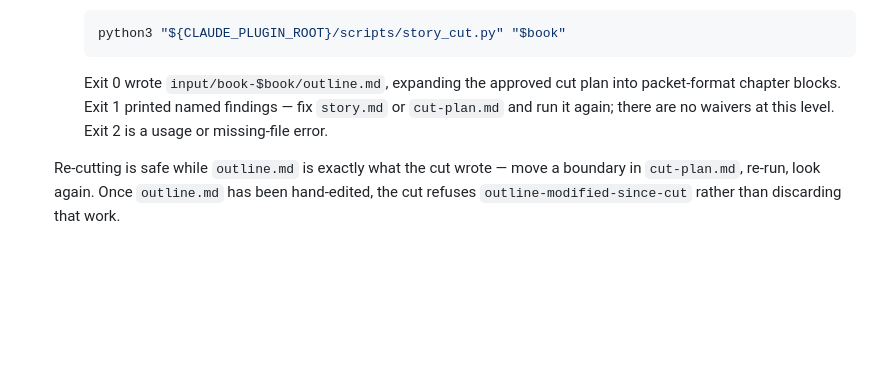
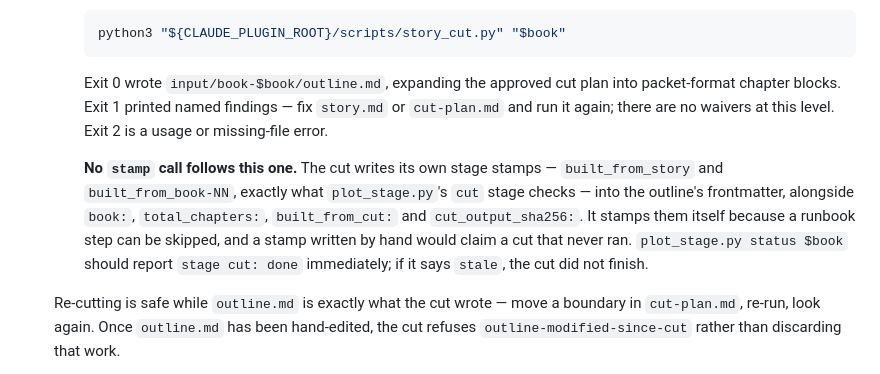
Before and after one commit to bkoh957/penny, a Markdown page: commands/plot-book.md, the part around the change. GitHub-like rendering; blank space fills up the shorter version.

```diff
--- a/commands/plot-book.md
+++ b/commands/plot-book.md
@@ -182,6 +182,15 @@ state; this command never asks you anything a file already answers.
       fix `story.md` or `cut-plan.md` and run it again; there are no waivers
       at this level. Exit 2 is a usage or missing-file error.
 
+      **No `stamp` call follows this one.** The cut writes its own stage
+      stamps — `built_from_story` and `built_from_book-NN`, exactly what
+      `plot_stage.py`'s `cut` stage checks — into the outline's frontmatter,
+      alongside `book:`, `total_chapters:`, `built_from_cut:` and
+      `cut_output_sha256:`. It stamps them itself because a runbook step can
+      be skipped, and a stamp written by hand would claim a cut that never
+      ran. `plot_stage.py status $book` should report `stage cut: done`
+      immediately; if it says `stale`, the cut did not finish.
+
    Re-cutting is safe while `outline.md` is exactly what the cut wrote — move
    a boundary in `cut-plan.md`, re-run, look again. Once `outline.md` has been
    hand-edited, the cut refuses `outline-modified-since-cut` rather than
```
Also changed, not shown: CLAUDE.md (+1 -1 lines), README.md (+3 -2 lines).
